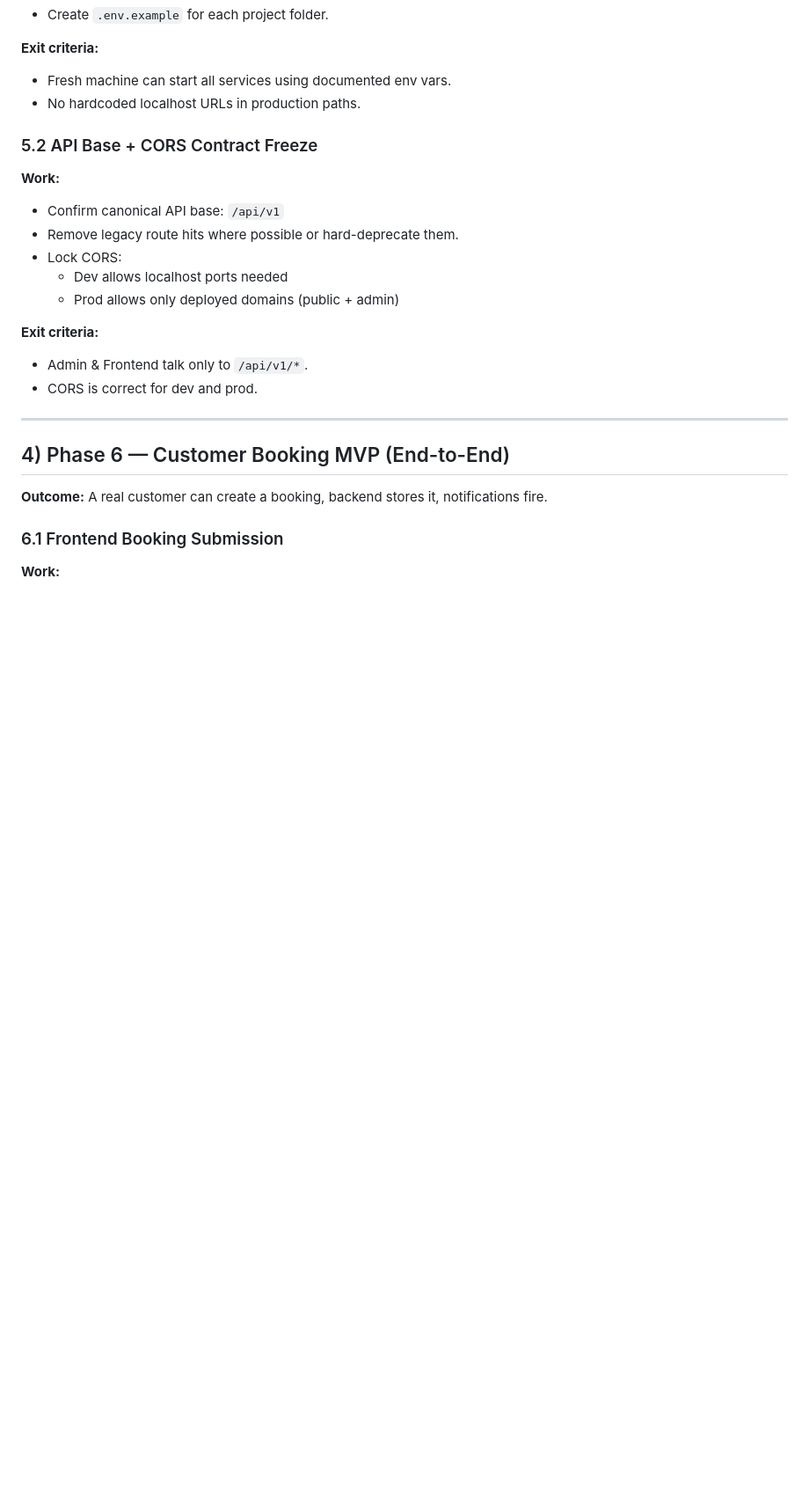
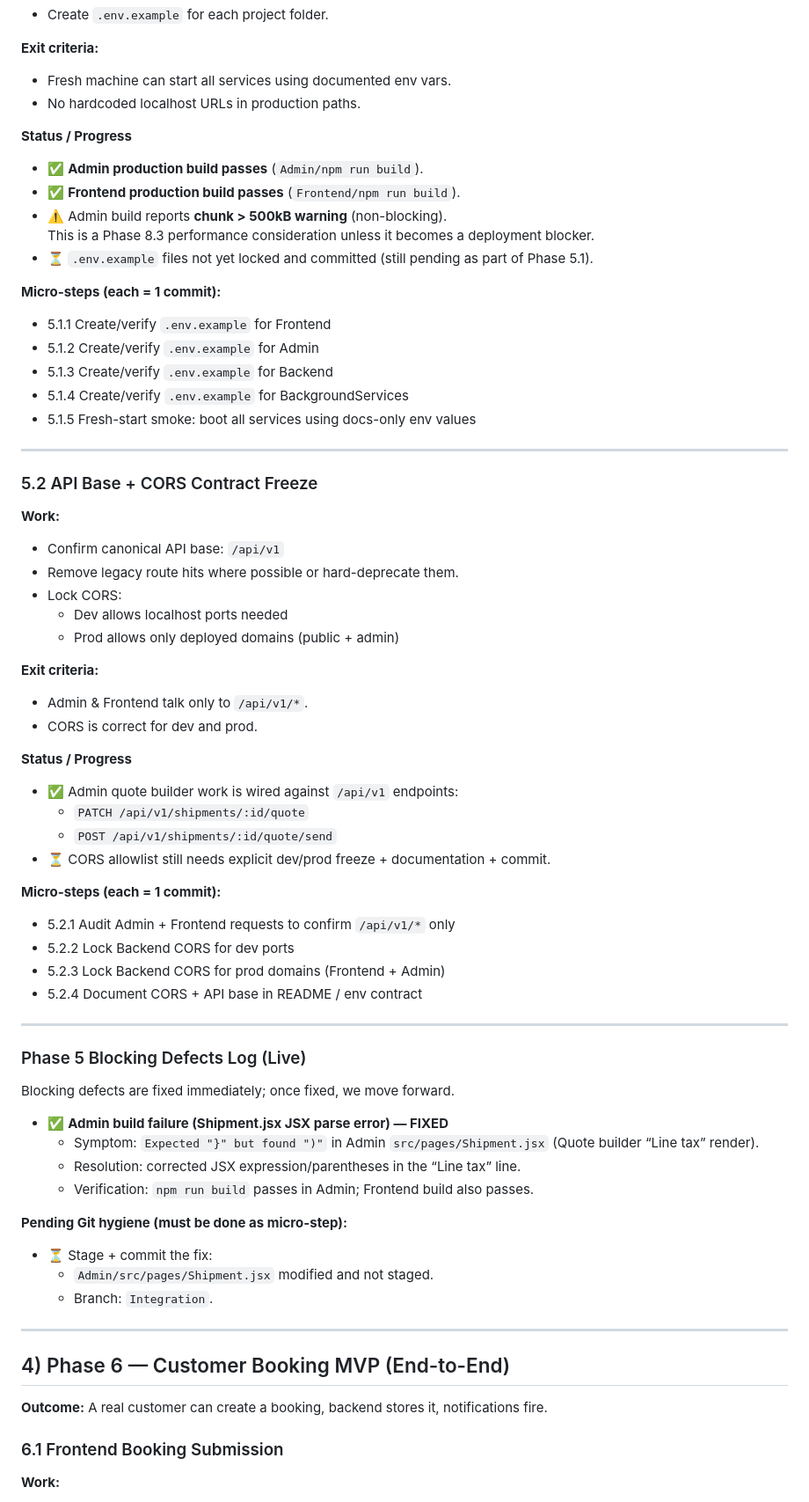
Before and after one commit to boatesj/ELX-Project, a Markdown page: docs/BUILD-PLAN.md, the part around one of its changes. Shown at 88% size. Rendered like a GitHub page; blank space fills up the shorter version.

Commit message:
Docs: update build plan progression (Phase 5.2.1)

```diff
--- a/docs/BUILD-PLAN.md
+++ b/docs/BUILD-PLAN.md
@@ -133,6 +136,24 @@ Frontend `/login` is customer login. Admin `/login` is admin login. Separate app
 - Fresh machine can start all services using documented env vars.
 - No hardcoded localhost URLs in production paths.
 
+**Status / Progress**
+
+- ✅ **Admin production build passes** (`Admin/npm run build`).
+- ✅ **Frontend production build passes** (`Frontend/npm run build`).
+- ⚠️ Admin build reports **chunk > 500kB warning** (non-blocking).
+  This is a Phase 8.3 performance consideration unless it becomes a deployment blocker.
+- ⏳ `.env.example` files not yet locked and committed (still pending as part of Phase 5.1).
+
+**Micro-steps (each = 1 commit):**
+
+- 5.1.1 Create/verify `.env.example` for Frontend
+- 5.1.2 Create/verify `.env.example` for Admin
+- 5.1.3 Create/verify `.env.example` for Backend
+- 5.1.4 Create/verify `.env.example` for BackgroundServices
+- 5.1.5 Fresh-start smoke: boot all services using docs-only env values
+
+---
+
 ### 5.2 API Base + CORS Contract Freeze
 
 **Work:**
@@ -147,6 +168,37 @@ Frontend `/login` is customer login. Admin `/login` is admin login. Separate app
 
 - Admin & Frontend talk only to `/api/v1/*`.
 - CORS is correct for dev and prod.
+
+**Status / Progress**
+
+- ✅ Admin quote builder work is wired against `/api/v1` endpoints:
+  - `PATCH /api/v1/shipments/:id/quote`
+  - `POST /api/v1/shipments/:id/quote/send`
+- ⏳ CORS allowlist still needs explicit dev/prod freeze + documentation + commit.
+
+**Micro-steps (each = 1 commit):**
+
+- 5.2.1 Audit Admin + Frontend requests to confirm `/api/v1/*` only
+- 5.2.2 Lock Backend CORS for dev ports
+- 5.2.3 Lock Backend CORS for prod domains (Frontend + Admin)
+- 5.2.4 Document CORS + API base in README / env contract
+
+---
+
+### Phase 5 Blocking Defects Log (Live)
+
+Blocking defects are fixed immediately; once fixed, we move forward.
+
+- ✅ **Admin build failure (Shipment.jsx JSX parse error) — FIXED**
+  - Symptom: `Expected "}" but found ")"` in Admin `src/pages/Shipment.jsx` (Quote builder “Line tax” render).
+  - Resolution: corrected JSX expression/parentheses in the “Line tax” line.
+  - Verification: `npm run build` passes in Admin; Frontend build also passes.
+
+**Pending Git hygiene (must be done as micro-step):**
+
+- ⏳ Stage + commit the fix:
+  - `Admin/src/pages/Shipment.jsx` modified and not staged.
+  - Branch: `Integration`.
 
 ---
 
```
Also changed, not shown: other parts of docs/BUILD-PLAN.md (+28 -4 lines).
